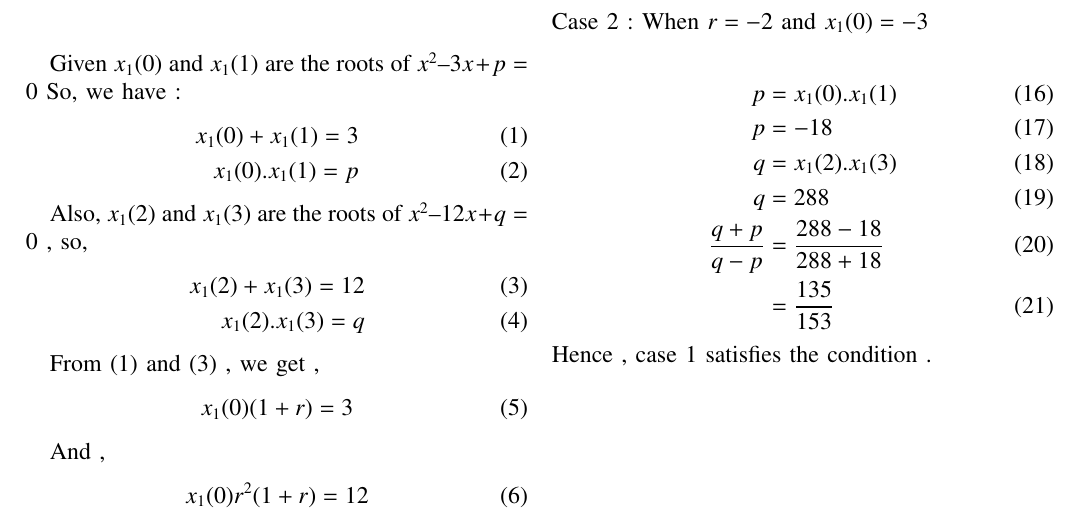
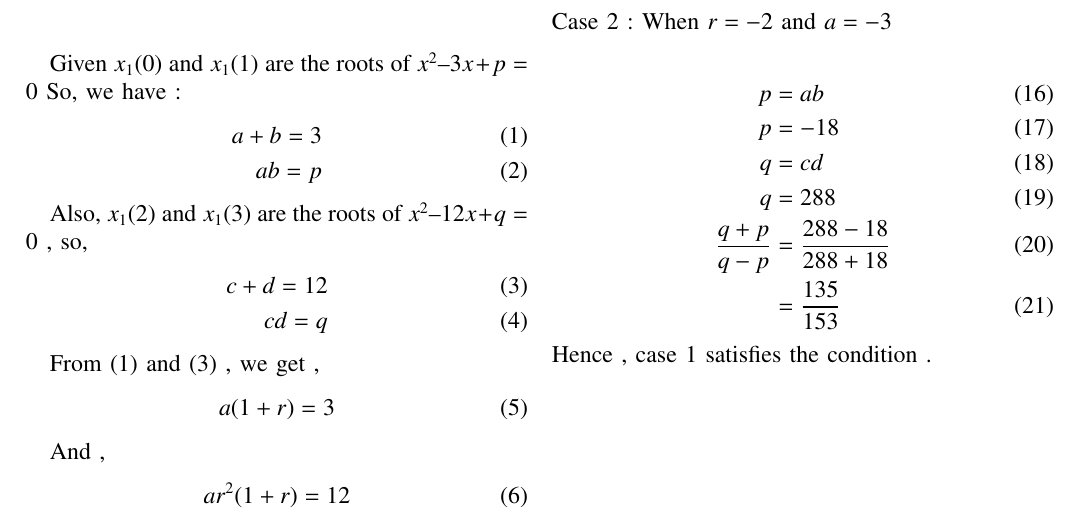
Before and after one commit to Garachi265/Discrete, a LaTeX problem sheet (Assignment_3/Assignment3.tex): part of the page, cut so that both start at the same text. Compiled offline with pdfLaTeX.

Commit message:
Add files via upload

```diff
--- a/Assignment_3/Assignment3.tex
+++ b/Assignment_3/Assignment3.tex
@@ -95,24 +95,24 @@ If $a$ and $b$ are the roots of $x^{2} -3x + p = 0$ and $c$ , $d$ are roots of $
 Given $x_1(0)$ and $x_1(1)$ are the roots of $x^{2} – 3x + p = 0$
 So, we have :
 \begin{align}
- x_1(0) + x_1(1) = 3\\
- x_1(0).x_1(1) = p
+ a+b = 3\\
+ ab = p
 \end{align}
 
 Also, $x_1(2)$ and $x_1(3)$ are the roots of $x^{2} – 12x + q = 0$ , so,
 \begin{align}
-x_1(2) + x_1(3)= 12 \\
-x_1(2).x_1(3) = q
+c+d= 12 \\
+cd = q
  \end{align}
 
 From (1) and (3) , we get ,
 \begin{align}
-x_1(0)(1+r)=3
+a(1+r)=3
 \end{align}
 
  And ,
  \begin{align}
-x_1(0)r^{2}(1+r) = 12
+ar^{2}(1+r) = 12
 \end{align}
 On dividing eq. (5) and eq. (6), we get
 \begin{align}
@@ -127,17 +127,17 @@ When $r = 2$ and $x_1(0) = 1$ \\
 \begin{align}
-p &=  x_1(0).x_1(1)\\
+p &= ab\\
 p&=2 \\
-q&=  x_1(2).x_1(3) \\
+q&= cd \\
 q&=32 \\
 \dfrac{q+p}{q-p} &= \dfrac{32 + 2}{32 - 2} \\
 &=\dfrac{17}{15}
 \end{align}
 Case 2 :
-When $r = -2$ and $x_1(0) = -3$ \\
+When $r = -2$ and $a = -3$ \\
 \begin{align}
-p &= x_1(0).x_1(1)\\
+p &= ab\\
 p&=-18 \\
-q&= x_1(2).x_1(3) \\
+q&= cd \\
 q&=288 \\
 \dfrac{q+p}{q-p} &= \dfrac{288-18}{288+18} \\
 &=\dfrac{135}{153}
```
Also changed, not shown: Assignment_3/Assignment3.pdf, Assignment_3/Assignment3.tex (8 more changed lines), 2 other files.
